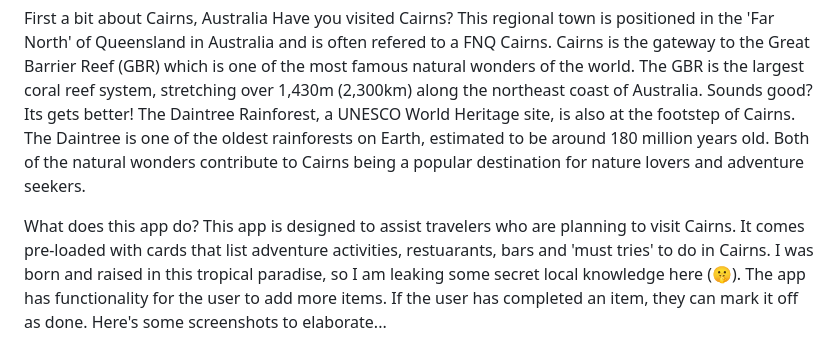
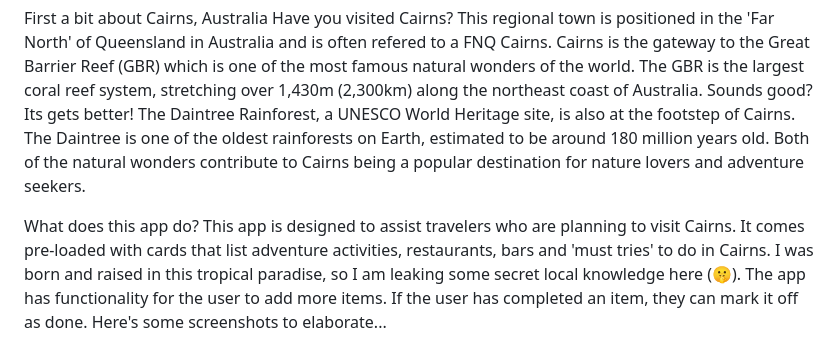
Before and after one commit to rachelspencer/rachel-spencer-capstone-2022, a Markdown page: README.md, the part around the change. GitHub-like rendering.

Commit message:
Update README.md
fix spelling error

```diff
--- a/README.md
+++ b/README.md
@@ -7,7 +7,7 @@ along the northeast coast of Australia. Sounds good? Its gets better! The Daintr
 the oldest rainforests on Earth, estimated to be around 180 million years old. Both of the natural wonders contribute to Cairns being a popular destination for nature lovers and adventure seekers.
 
 What does this app do?
-This app is designed to assist travelers who are planning to visit Cairns. It comes pre-loaded with cards that list adventure activities, restuarants, bars and 'must tries' to do in Cairns.
+This app is designed to assist travelers who are planning to visit Cairns. It comes pre-loaded with cards that list adventure activities, restaurants, bars and 'must tries' to do in Cairns.
 I was born and raised in this tropical paradise, so I am leaking some secret local knowledge here (🤫). The app has functionality for the user to add more items. If the user has completed an
 item, they can mark it off as done. Here's some screenshots to elaborate...
 
```
